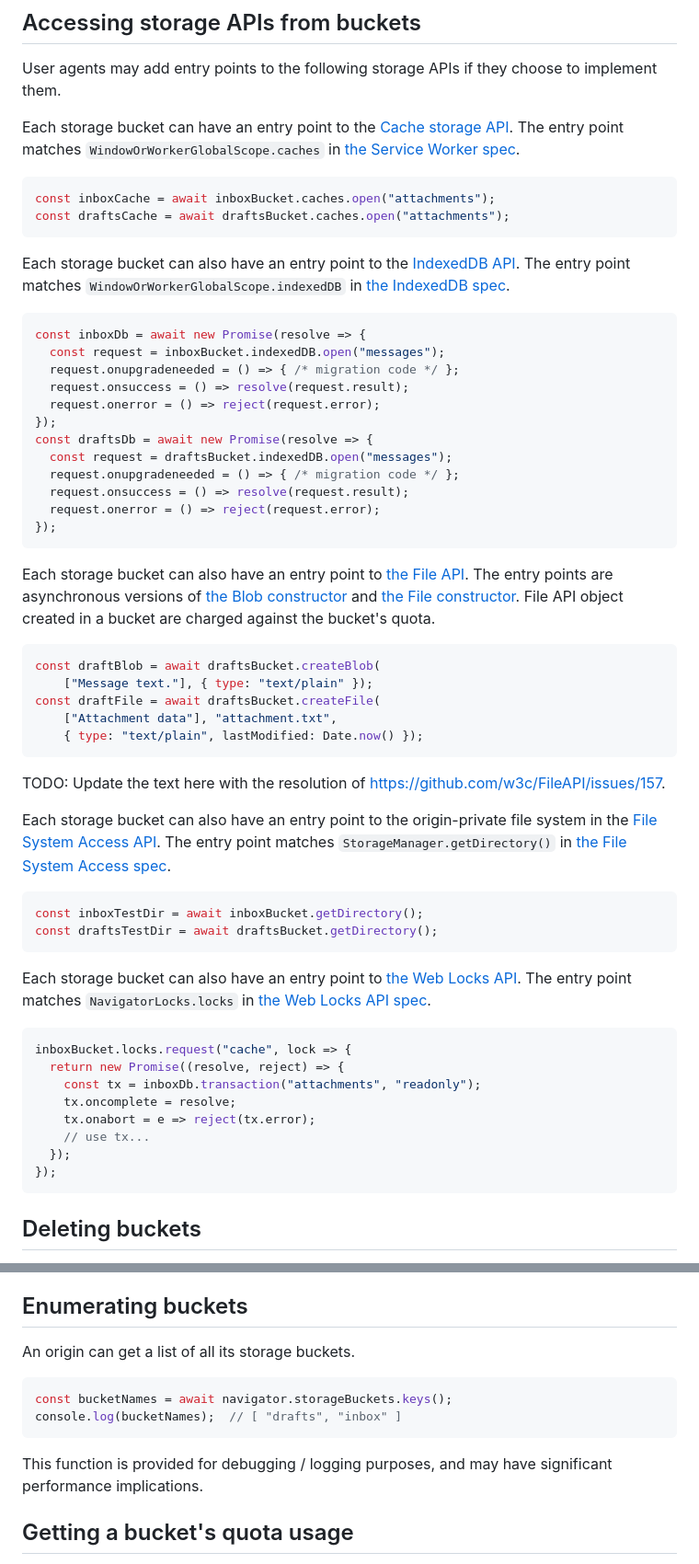
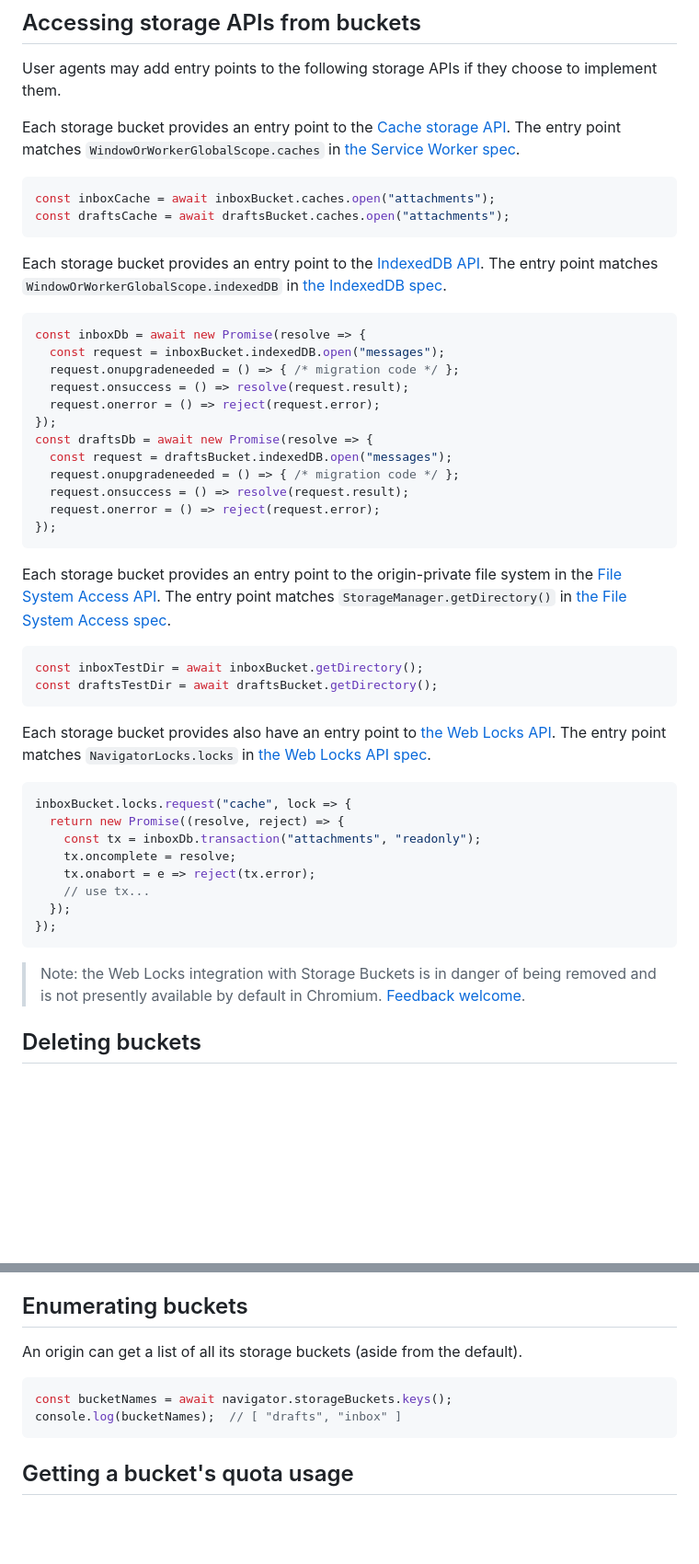
Before and after one commit to WICG/storage-buckets, a Markdown page: explainer.md, 2 parts joined by grey strips. Shown at 92% size. Drawn GitHub-style; blank space fills up the shorter version.

Commit message:
Update explainer (#94)
Clarify the explainer a bit wrt

exposed APIs
access to default bucket
minor wording improvements
---------

Co-authored-by: Evan Stade <estade@chromium.org>

````diff
--- a/explainer.md
+++ b/explainer.md
@@ -194,7 +193,7 @@ properties will be shown in future sections.
 User agents may add entry points to the following storage APIs if they choose
 to implement them.
 
-Each storage bucket can have an entry point to the
+Each storage bucket provides an entry point to the
 [Cache storage API](https://w3c.github.io/ServiceWorker/#cache-objects). The
 entry point matches `WindowOrWorkerGlobalScope.caches` in
 [the Service Worker spec](https://w3c.github.io/ServiceWorker/#self-caches).
@@ -204,7 +203,7 @@ const inboxCache = await inboxBucket.caches.open("attachments");
 const draftsCache = await draftsBucket.caches.open("attachments");
 ```
 
-Each storage bucket can also have an entry point to the
+Each storage bucket provides an entry point to the
 [IndexedDB API](https://w3c.github.io/IndexedDB/). The entry point matches
 `WindowOrWorkerGlobalScope.indexedDB` in
 [the IndexedDB spec](https://w3c.github.io/IndexedDB/#factory-interface).
@@ -224,25 +223,7 @@ const draftsDb = await new Promise(resolve => {
 });
 ```
 
-Each storage bucket can also have an entry point to
-[the File API](https://w3c.github.io/FileAPI/). The entry points are
-asynchronous versions of
-[the Blob constructor](https://w3c.github.io/FileAPI/#dom-blob-blob) and
-[the File constructor](https://w3c.github.io/FileAPI/#dom-file-file). File API
-object created in a bucket are charged against the bucket's quota.
-
-```javascript
-const draftBlob = await draftsBucket.createBlob(
-    ["Message text."], { type: "text/plain" });
-const draftFile = await draftsBucket.createFile(
-    ["Attachment data"], "attachment.txt",
-    { type: "text/plain", lastModified: Date.now() });
-```
-
-TODO: Update the text here with the resolution of
-https://github.com/w3c/FileAPI/issues/157.
-
-Each storage bucket can also have an entry point to the origin-private file
+Each storage bucket provides an entry point to the origin-private file
 system in the
 [File System Access API](https://wicg.github.io/file-system-access/).
 The entry point matches `StorageManager.getDirectory()`
@@ -253,7 +234,7 @@ const inboxTestDir = await inboxBucket.getDirectory();
 const draftsTestDir = await draftsBucket.getDirectory();
 ```
 
-Each storage bucket can also have an entry point to
+Each storage bucket provides also have an entry point to
 [the Web Locks API](https://wicg.github.io/web-locks/).
 The entry point matches `NavigatorLocks.locks` in
 [the Web Locks API spec](https://wicg.github.io/web-locks/#lockmanager).
@@ -269,6 +250,10 @@ inboxBucket.locks.request("cache", lock => {
 });
 ```
 
+> Note: the Web Locks integration with Storage Buckets is in danger of
+> being removed and is not presently available by default in Chromium.
+> [Feedback welcome](https://github.com/WICG/storage-buckets/issues/21).
+
 ## Deleting buckets
 
 Storage buckets can be deleted. For example, the code below could be used to
@@ -286,16 +271,12 @@ be force-closed.
 
 ## Enumerating buckets
 
-An origin can get a list of all its storage buckets.
+An origin can get a list of all its storage buckets (aside from the default).
 
 ```javascript
 const bucketNames = await navigator.storageBuckets.keys();
 console.log(bucketNames);  // [ "drafts", "inbox" ]
 ```
-
-This function is provided for debugging / logging purposes, and may have
-significant performance implications.
-
 
 ## Getting a bucket's quota usage
 
````
Also changed, not shown: other parts of explainer.md (+57 -66 lines).
